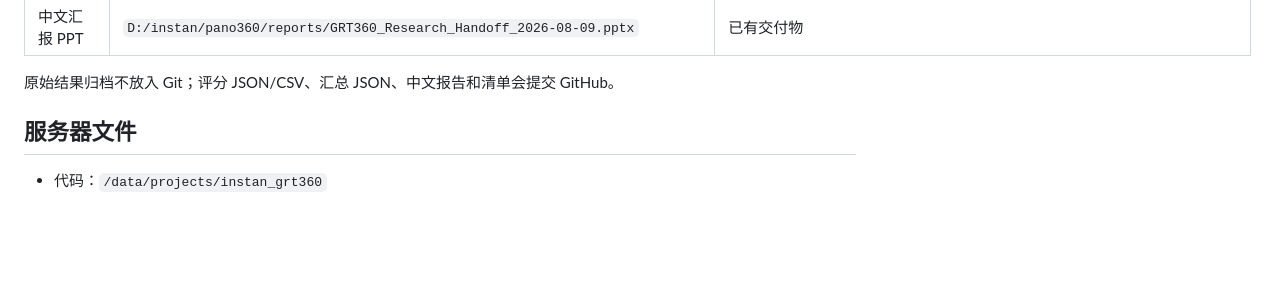
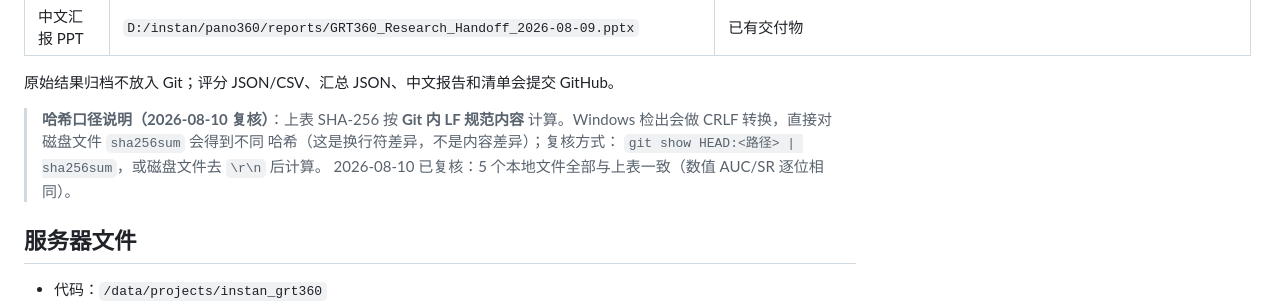
Before and after one commit to A3435331841/instan, a Markdown page: reports/GRT360_DELIVERY_MANIFEST_2026-08-09.md, the part around the change. Rendered like a GitHub page; blank space fills up the shorter version.

Commit message:
docs: consistency audit fixes - seqs list syntax, hysteresis note, manifest hash basis

```diff
--- a/reports/GRT360_DELIVERY_MANIFEST_2026-08-09.md
+++ b/reports/GRT360_DELIVERY_MANIFEST_2026-08-09.md
@@ -35,6 +35,12 @@
 | 中文汇报 PPT | `D:/instan/pano360/reports/GRT360_Research_Handoff_2026-08-09.pptx` | 已有交付物 |
 
 原始结果归档不放入 Git；评分 JSON/CSV、汇总 JSON、中文报告和清单会提交 GitHub。
+
+> **哈希口径说明（2026-08-10 复核）**：上表 SHA-256 按 **Git 内 LF 规范内容**
+> 计算。Windows 检出会做 CRLF 转换，直接对磁盘文件 `sha256sum` 会得到不同
+> 哈希（这是换行符差异，不是内容差异）；复核方式：
+> `git show HEAD:<路径> | sha256sum`，或磁盘文件去 `\r\n` 后计算。
+> 2026-08-10 已复核：5 个本地文件全部与上表一致（数值 AUC/SR 逐位相同）。
 
 ## 服务器文件
 
```
Also changed, not shown: docs/HANDOFF_SERVER_RECAPTURE_2026-08-10.md (+7 -2 lines), docs/ODTRACK_RECAPTURE_PLAN_ZH.md (+5 -2 lines).
